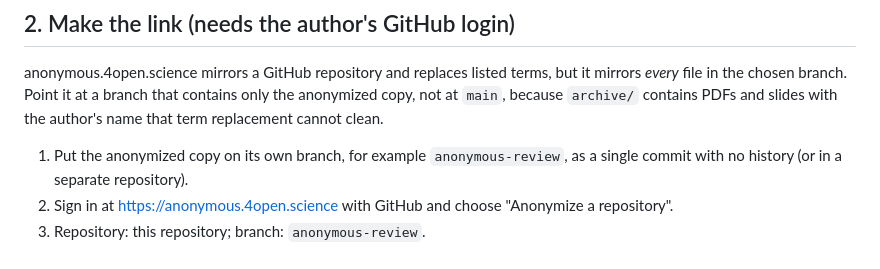
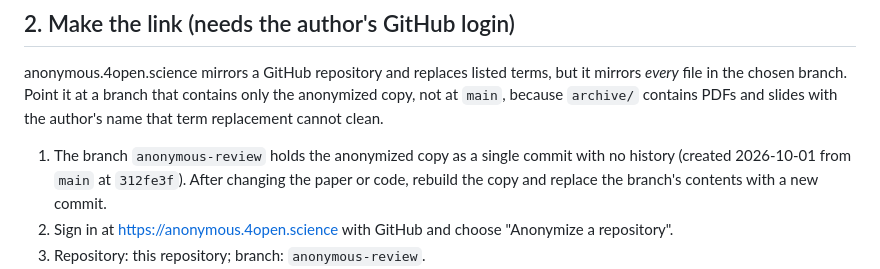
Before and after one commit to leemgs/semantos, a Markdown page: paper/anonymous-review.md, the part around the change. Rendered like a GitHub page.

Commit message:
paper: note the anonymous-review branch in the review-link instructions
Co-Authored-By: Claude Opus 5.5 <noreply@anthropic.com>
Claude-Session: https://claude.ai/code/session_01LL1wWNjZKLsFq1zTpStevA

```diff
--- a/paper/anonymous-review.md
+++ b/paper/anonymous-review.md
@@ -38,8 +38,10 @@ but it mirrors *every* file in the chosen branch. Point it at a branch that
 contains only the anonymized copy, not at `main`, because `archive/` contains
 PDFs and slides with the author's name that term replacement cannot clean.
 
-1. Put the anonymized copy on its own branch, for example `anonymous-review`,
-   as a single commit with no history (or in a separate repository).
+1. The branch `anonymous-review` holds the anonymized copy as a single
+   commit with no history (created 2026-10-01 from `main` at `312fe3f`). After
+   changing the paper or code, rebuild the copy and replace the branch's
+   contents with a new commit.
 2. Sign in at https://anonymous.4open.science with GitHub and choose
    "Anonymize a repository".
 3. Repository: this repository; branch: `anonymous-review`.
```
